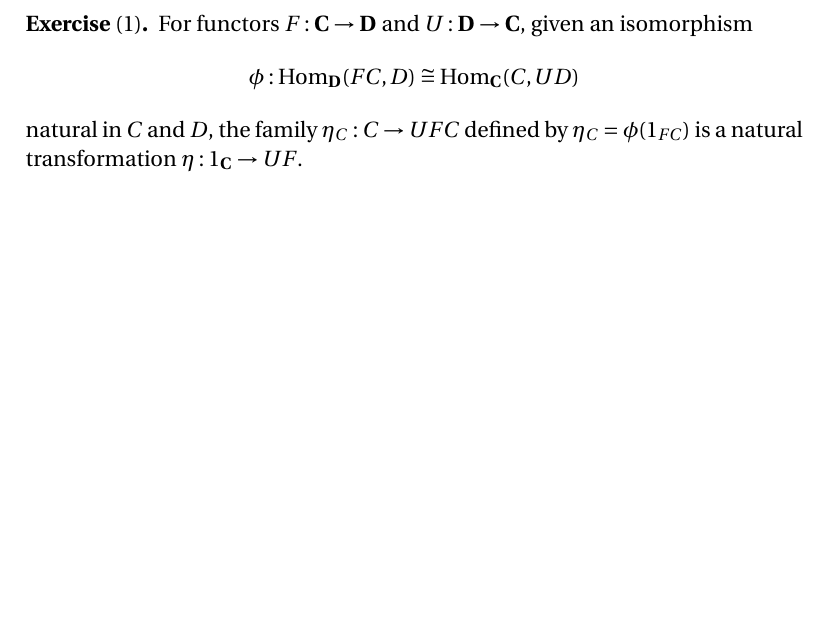
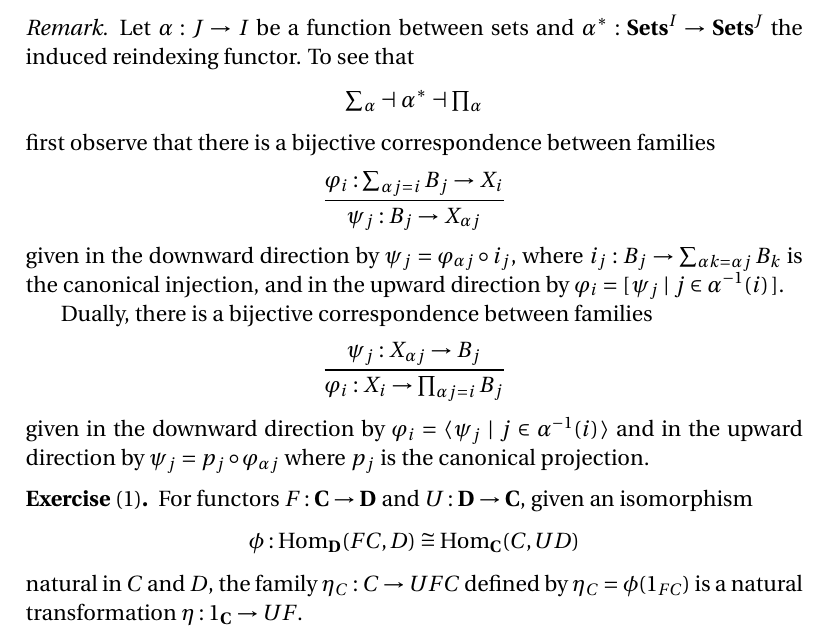
Before and after one commit to blargoner/math-categories-awodey, a LaTeX problem sheet (exercises.tex): part of page 55 of 55 before the commit and part of page 55 of 56 after it, cut at the place of the change, the shorter picture padded with empty space. Compiled offline with pdfLaTeX.

Commit message:
chapter 9

```diff
--- a/exercises.tex
+++ b/exercises.tex
@@ -11,6 +11,7 @@
 \newcommand{\mono}{\rightarrowtail}
 \newcommand{\epi}{\twoheadrightarrow}
 \newcommand{\adj}{\dashv}
+\newcommand{\adjrule}{\frac}
 
 \newcommand{\meet}{\wedge}
 \newcommand{\bigmeet}{\bigwedge}
@@ -39,7 +40,9 @@
 \DeclareMathOperator{\ev}{ev}
 
 \newcommand{\pair}[2]{\langle{#1},{#2}\rangle}
+\newcommand{\pairing}[1]{\langle#1\rangle}
 \newcommand{\copair}[2]{[{#1},{#2}]}
+\newcommand{\copairing}[1]{[#1]}
 \newcommand{\comp}[1]{\overline{#1}}
 \newcommand{\inv}[1]{#1^{-1}}
 \renewcommand{\star}[1]{#1^{*}}
@@ -1786,6 +1789,18 @@ so \(\varphi\)~is natural in~\(D\), and \(U\iso V\).
 Alternately, note that the diagram just represents commutativity at~\(C\) of the image of the naturality square for~\(\varphi\) under the (faithful) Yoneda embedding.
 \end{rmk}
 
+\begin{rmk}
+Let \(\alpha:J\to I\) be a function between sets and \(\alpha^*:\Sets^I\to\Sets^J\) the induced reindexing functor. To see that
+\[\textstyle\sum_{\alpha}\adj\alpha^*\adj\prod_{\alpha}\]
+first observe that there is a bijective correspondence between families
+\[\adjrule{\varphi_i:\sum_{\alpha j=i}B_j\to X_i}{\psi_j:B_j\to X_{\alpha j}}\]
+given in the downward direction by \(\psi_j=\varphi_{\alpha j}\after i_j\), where \(i_j:B_j\to\sum_{\alpha k=\alpha j}B_k\) is the canonical injection, and in the upward direction by \(\varphi_i=\copairing{\,\psi_j\mid j\in\inv{\alpha}(i)\,}\).
+
+Dually, there is a bijective correspondence between families
+\[\adjrule{\psi_j:X_{\alpha j}\to B_j}{\varphi_i:X_i\to\prod_{\alpha j=i}B_j}\]
+given in the downward direction by \(\varphi_i=\pairing{\,\psi_j\mid j\in\inv{\alpha}(i)\,}\) and in the upward direction by \(\psi_j=p_j\after\varphi_{\alpha j}\) where \(p_j\)~is the canonical projection.
+\end{rmk}
+
 \begin{exer}[1]
 For functors \(F:\C\to\D\) and \(U:\D\to\C\), given an isomorphism
 \[\phi:\Hom_{\D}(FC,D)\iso\Hom_{\C}(C,UD)\]
```
Also changed, not shown: exercises.pdf.
